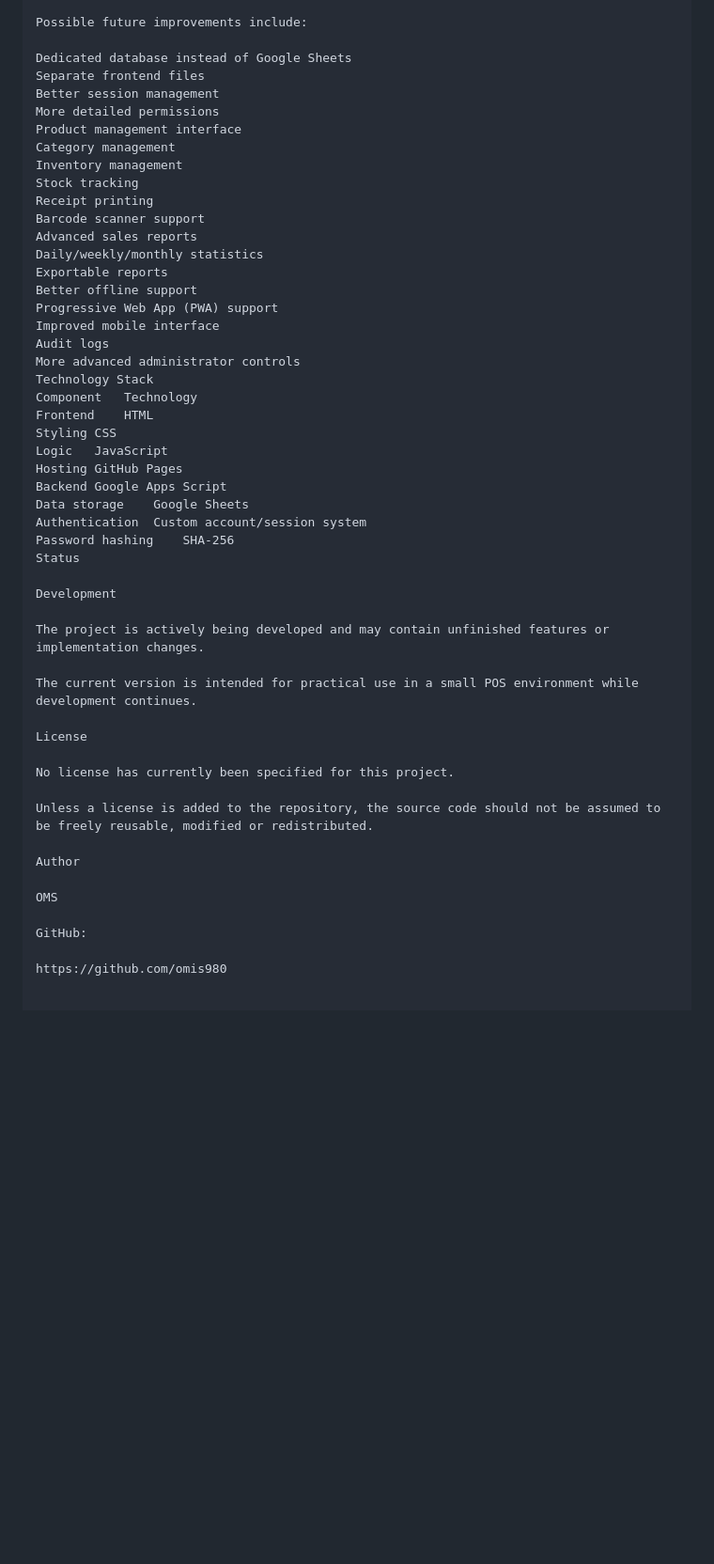
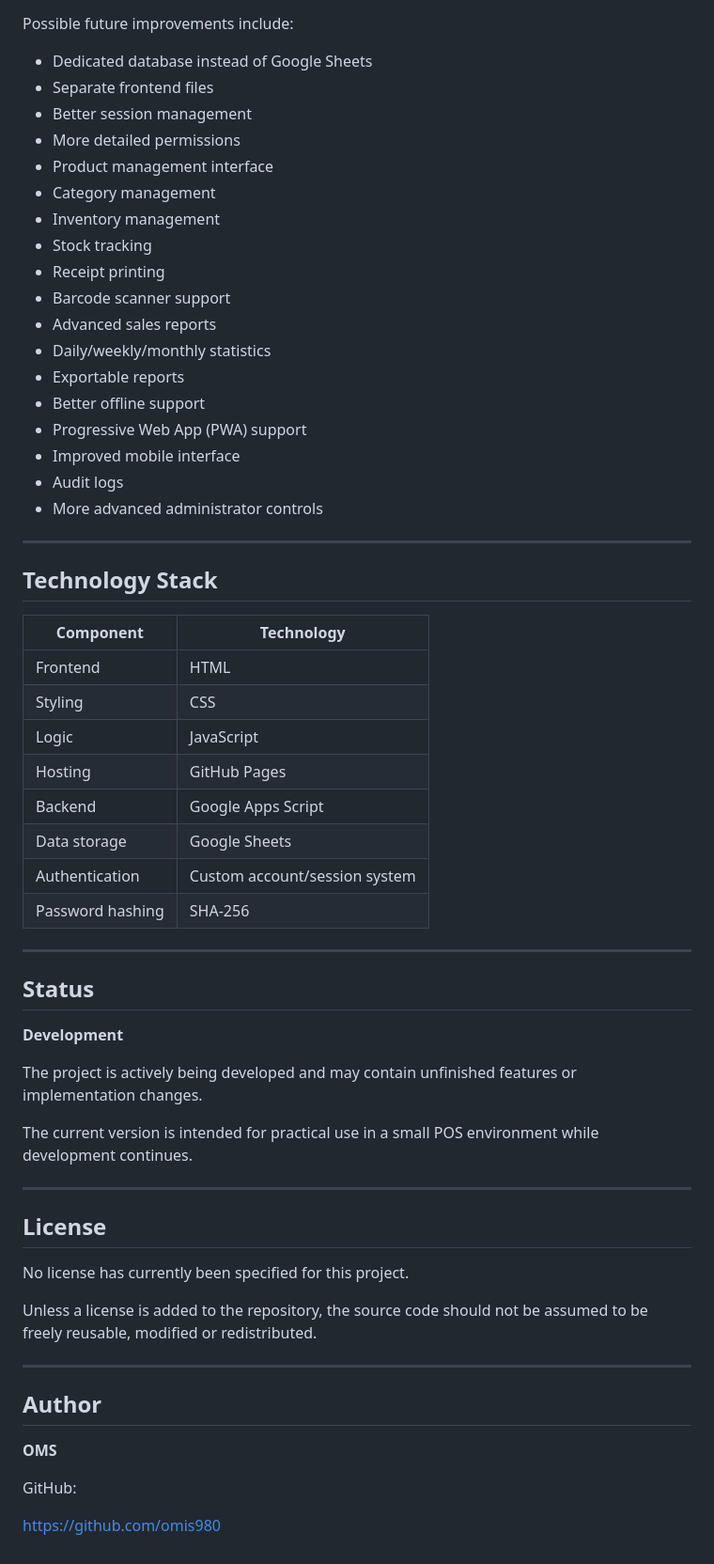
Before and after one commit to Omis980/OMS-pos-system, a Markdown page: README.md, the part around one of its changes. Shown at 94% size. GitHub-like rendering; blank space fills up the shorter version.

```diff
--- a/README.md
+++ b/README.md
@@ -405,51 +447,63 @@ Future Improvements
 
 Possible future improvements include:
 
-Dedicated database instead of Google Sheets
-Separate frontend files
-Better session management
-More detailed permissions
-Product management interface
-Category management
-Inventory management
-Stock tracking
-Receipt printing
-Barcode scanner support
-Advanced sales reports
-Daily/weekly/monthly statistics
-Exportable reports
-Better offline support
-Progressive Web App (PWA) support
-Improved mobile interface
-Audit logs
-More advanced administrator controls
-Technology Stack
-Component	Technology
-Frontend	HTML
-Styling	CSS
-Logic	JavaScript
-Hosting	GitHub Pages
-Backend	Google Apps Script
-Data storage	Google Sheets
-Authentication	Custom account/session system
-Password hashing	SHA-256
-Status
+- Dedicated database instead of Google Sheets
+- Separate frontend files
+- Better session management
+- More detailed permissions
+- Product management interface
+- Category management
+- Inventory management
+- Stock tracking
+- Receipt printing
+- Barcode scanner support
+- Advanced sales reports
+- Daily/weekly/monthly statistics
+- Exportable reports
+- Better offline support
+- Progressive Web App (PWA) support
+- Improved mobile interface
+- Audit logs
+- More advanced administrator controls
 
-Development
+---
+
+## Technology Stack
+
+| Component | Technology |
+|---|---|
+| Frontend | HTML |
+| Styling | CSS |
+| Logic | JavaScript |
+| Hosting | GitHub Pages |
+| Backend | Google Apps Script |
+| Data storage | Google Sheets |
+| Authentication | Custom account/session system |
+| Password hashing | SHA-256 |
+
+---
+
+## Status
+
+**Development**
 
 The project is actively being developed and may contain unfinished features or implementation changes.
 
 The current version is intended for practical use in a small POS environment while development continues.
 
-License
+---
+
+## License
 
 No license has currently been specified for this project.
 
 Unless a license is added to the repository, the source code should not be assumed to be freely reusable, modified or redistributed.
 
-Author
+---
 
-OMS
+## Author
+
+**OMS**
 
 GitHub:
 
```
Also changed, not shown: other parts of README.md (+196 -154 lines).
